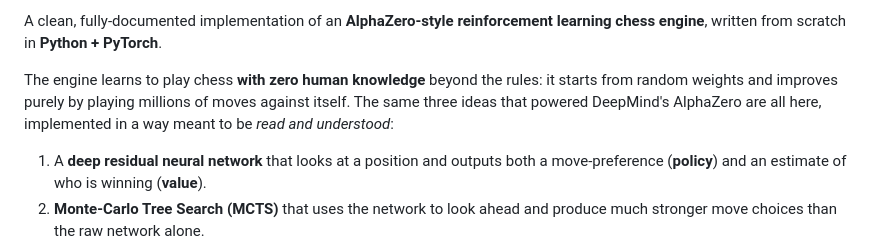
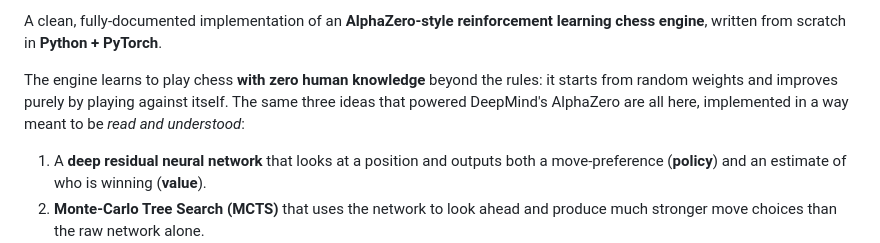
Before and after one commit to Danny-397/RL-Chess-Engine, a Markdown page: README.md, the part around the change. GitHub-like rendering.

Commit message:
Drop the "millions of moves" claim the training run doesn't support
The run was 1,000 self-play games — roughly 80k moves. The technical report
and the findings section were already honest about that budget; only this
opening paragraph inflated it. Says "by playing against itself" instead,
which is the point being made anyway.

The GitHub repo description carried the same overclaim ("millions of
self-play games") and has been corrected separately.

Co-Authored-By: Claude Opus 5 <noreply@anthropic.com>

```diff
--- a/README.md
+++ b/README.md
@@ -21,9 +21,9 @@ A clean, fully-documented implementation of an **AlphaZero-style reinforcement
 learning chess engine**, written from scratch in **Python + PyTorch**.
 
 The engine learns to play chess **with zero human knowledge** beyond the rules:
-it starts from random weights and improves purely by playing millions of moves
-against itself. The same three ideas that powered DeepMind's AlphaZero are all
-here, implemented in a way meant to be *read and understood*:
+it starts from random weights and improves purely by playing against itself.
+The same three ideas that powered DeepMind's AlphaZero are all here, implemented
+in a way meant to be *read and understood*:
 
 1. A **deep residual neural network** that looks at a position and outputs both a
    move-preference (**policy**) and an estimate of who is winning (**value**).
```
